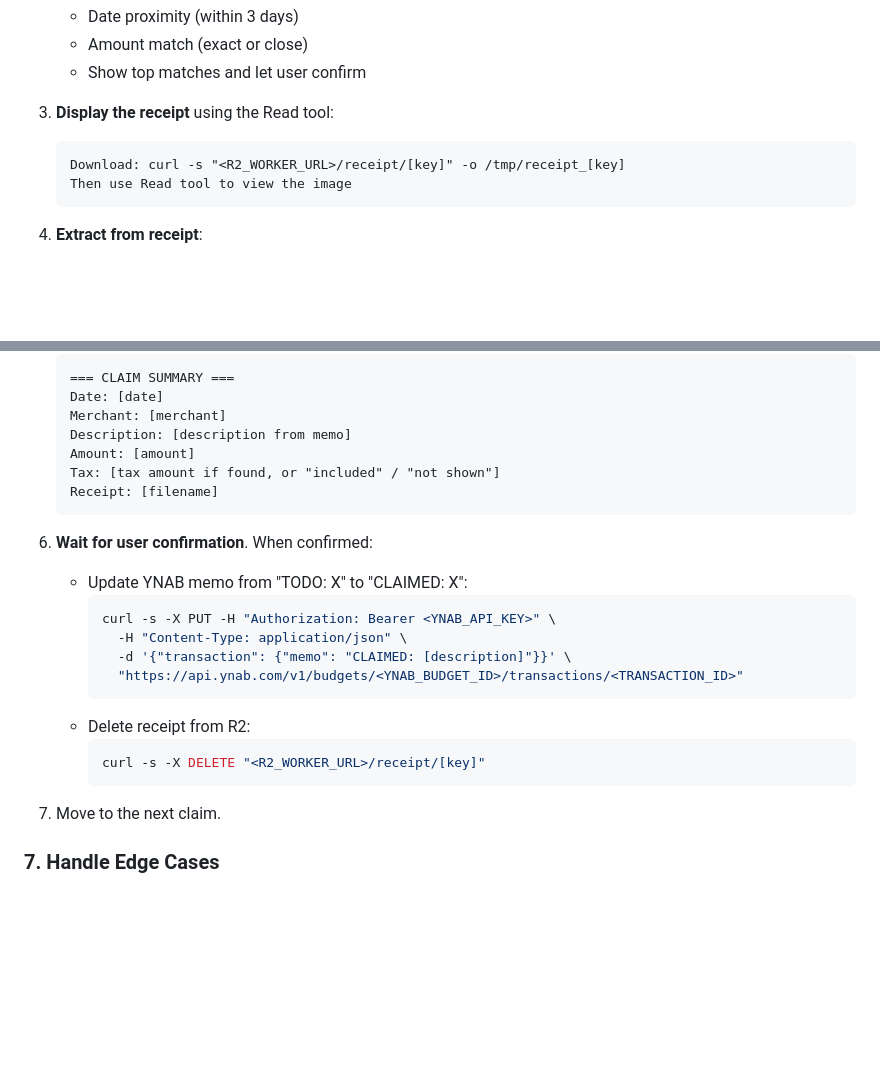
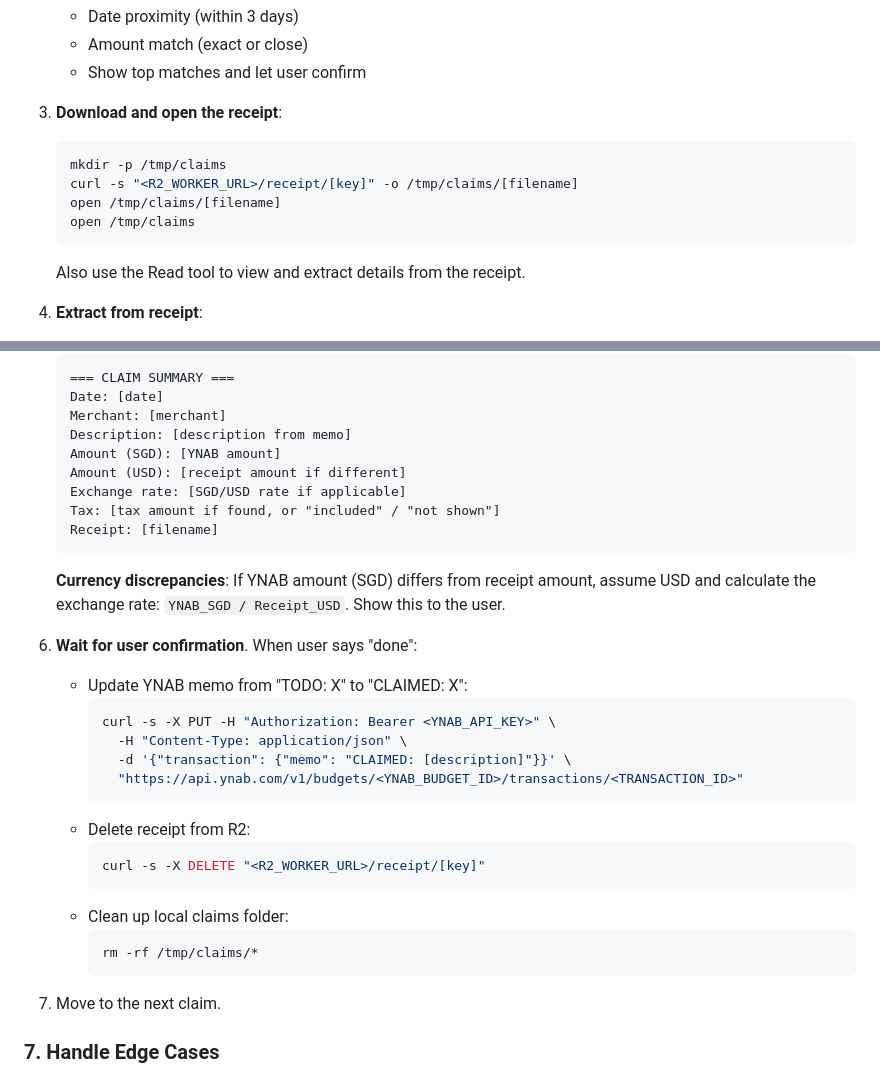
Before and after one commit to yjsoon/ynab-claimer, a Markdown page: .claude/commands/claims.md, 2 parts joined by grey strips. GitHub-like rendering; blank space fills up the shorter version.

Commit message:
feat: improve claims workflow - currency rates, open PDF, cleanup

````diff
--- a/.claude/commands/claims.md
+++ b/.claude/commands/claims.md
@@ -101,11 +101,14 @@ For each TODO transaction:
    - Amount match (exact or close)
    - Show top matches and let user confirm
 
-3. **Display the receipt** using the Read tool:
+3. **Download and open the receipt**:
+   ```bash
+   mkdir -p /tmp/claims
+   curl -s "<R2_WORKER_URL>/receipt/[key]" -o /tmp/claims/[filename]
+   open /tmp/claims/[filename]
+   open /tmp/claims
    ```
-   Download: curl -s "<R2_WORKER_URL>/receipt/[key]" -o /tmp/receipt_[key]
-   Then use Read tool to view the image
-   ```
+   Also use the Read tool to view and extract details from the receipt.
 
 4. **Extract from receipt**:
    - Merchant name
@@ -120,12 +123,16 @@ For each TODO transaction:
    Date: [date]
    Merchant: [merchant]
    Description: [description from memo]
-   Amount: [amount]
+   Amount (SGD): [YNAB amount]
+   Amount (USD): [receipt amount if different]
+   Exchange rate: [SGD/USD rate if applicable]
    Tax: [tax amount if found, or "included" / "not shown"]
    Receipt: [filename]
    ```
 
-6. **Wait for user confirmation**. When confirmed:
+   **Currency discrepancies**: If YNAB amount (SGD) differs from receipt amount, assume USD and calculate the exchange rate: `YNAB_SGD / Receipt_USD`. Show this to the user.
+
+6. **Wait for user confirmation**. When user says "done":
    - Update YNAB memo from "TODO: X" to "CLAIMED: X":
      ```bash
      curl -s -X PUT -H "Authorization: Bearer <YNAB_API_KEY>" \
@@ -136,6 +143,10 @@ For each TODO transaction:
    - Delete receipt from R2:
      ```bash
      curl -s -X DELETE "<R2_WORKER_URL>/receipt/[key]"
+     ```
+   - Clean up local claims folder:
+     ```bash
+     rm -rf /tmp/claims/*
      ```
 
 7. Move to the next claim.
````
